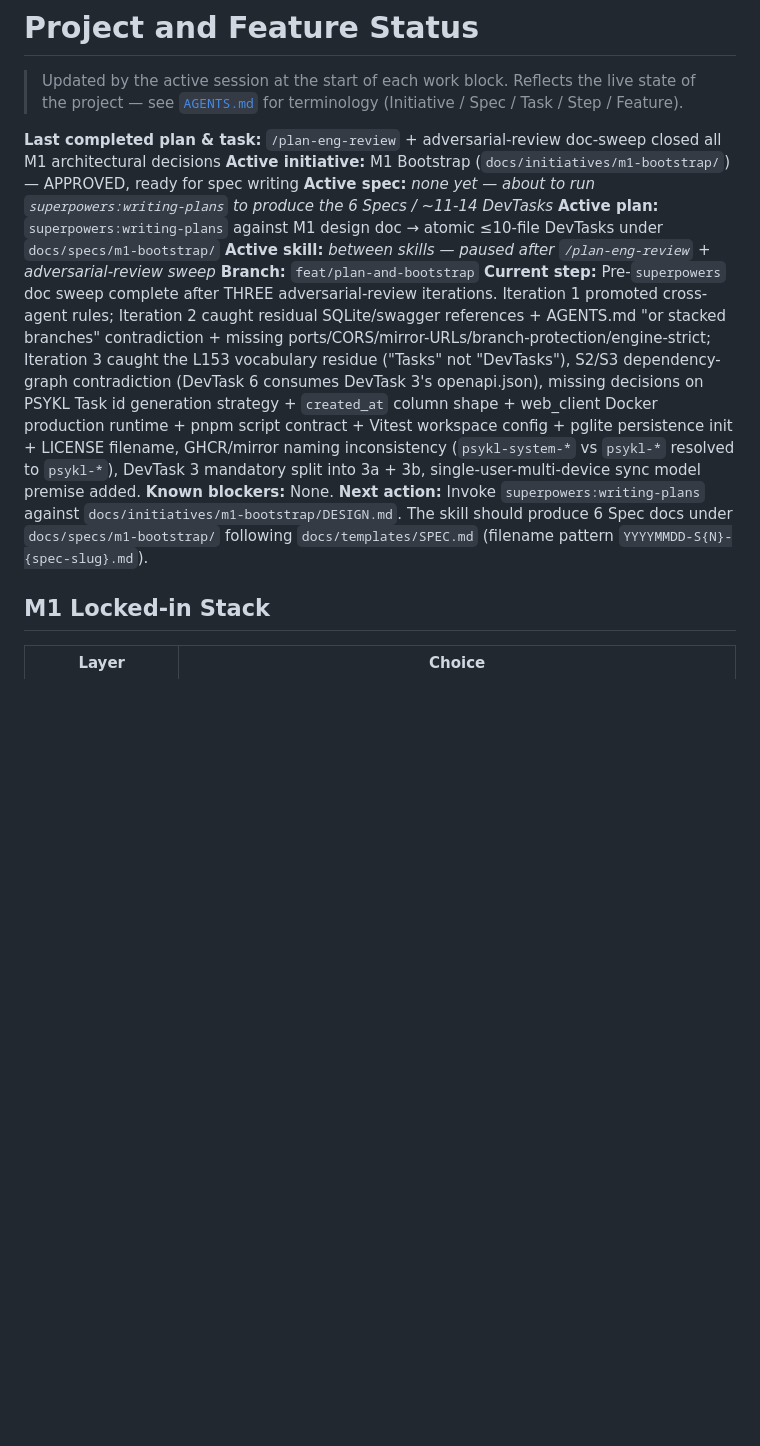
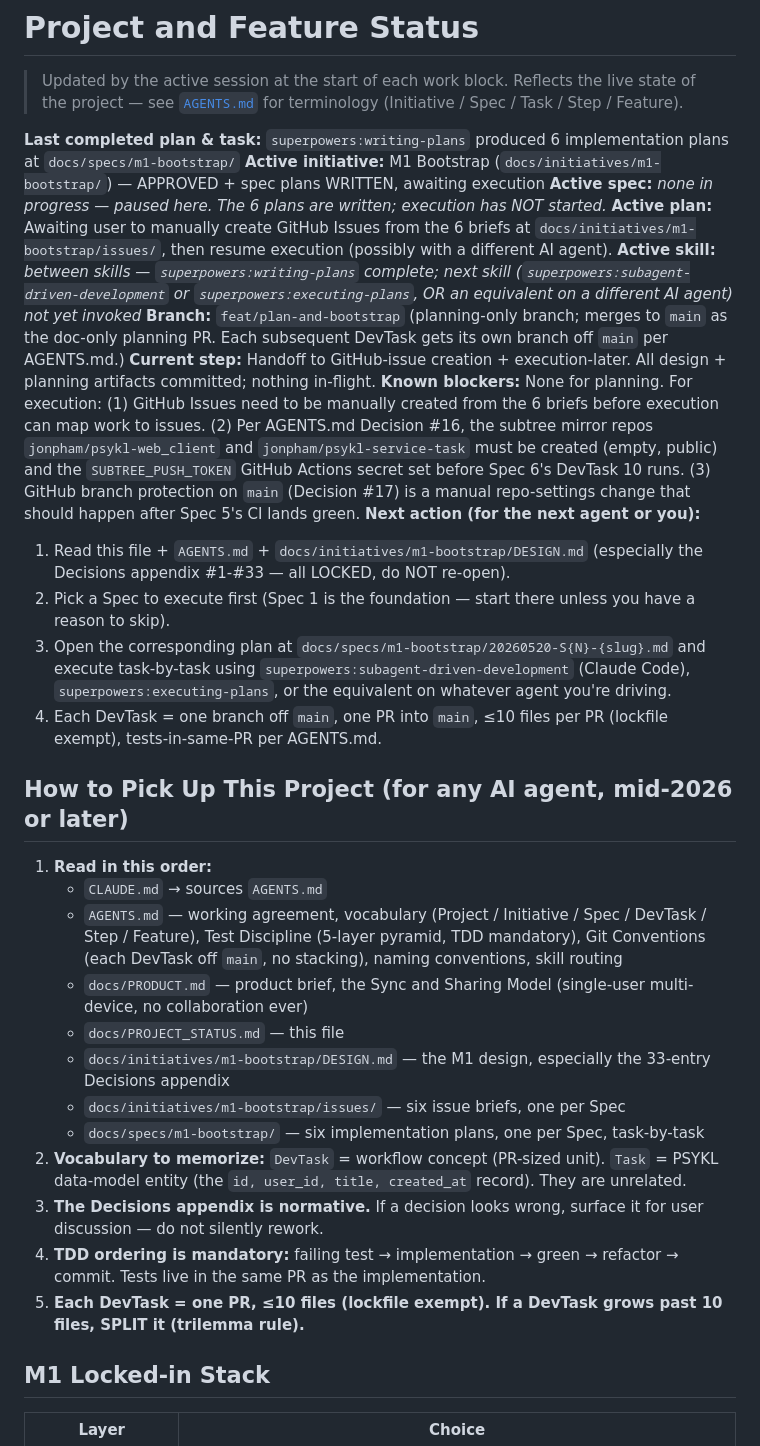
Before and after one commit to jonpham/PSYKL-System, a Markdown page: docs/PROJECT_STATUS.md, the part around the change. Rendered like a GitHub page; blank space fills up the shorter version.

Commit message:
docs(PROJECT_STATUS): handoff state for execution-later
Captures the pause point after superpowers:writing-plans produced
the 6 implementation plans. The next session — possibly with a
different AI agent — needs a clean entry point.

Updates:
- Active initiative reflects "APPROVED + plans WRITTEN, awaiting
  execution"; no in-flight spec.
- Next-action section spells out the resume sequence: create GitHub
  Issues from briefs → pick Spec 1 → open the plan → execute
  task-by-task using superpowers:subagent-driven-development or
  equivalent on a different agent.
- Known blockers enumerated: GitHub Issues, subtree mirror repos +
  SUBTREE_PUSH_TOKEN secret, manual branch protection setup on main.
- New "How to Pick Up This Project (for any AI agent)" section gives
  a read-in-this-order list, the DevTask-vs-Task vocabulary reminder,
  Decisions-are-normative rule, TDD ordering, and the ≤10-files
  trilemma rule. Self-contained for cold reading by any agent.

```diff
--- a/docs/PROJECT_STATUS.md
+++ b/docs/PROJECT_STATUS.md
@@ -2,15 +2,34 @@
 
 > Updated by the active session at the start of each work block. Reflects the live state of the project — see [`AGENTS.md`](../AGENTS.md) for terminology (Initiative / Spec / Task / Step / Feature).
 
-**Last completed plan & task:** `/plan-eng-review` + adversarial-review doc-sweep closed all M1 architectural decisions
-**Active initiative:** M1 Bootstrap (`docs/initiatives/m1-bootstrap/`) — APPROVED, ready for spec writing
-**Active spec:** _none yet — about to run `superpowers:writing-plans` to produce the 6 Specs / ~11-14 DevTasks_
-**Active plan:** `superpowers:writing-plans` against M1 design doc → atomic ≤10-file DevTasks under `docs/specs/m1-bootstrap/`
-**Active skill:** _between skills — paused after `/plan-eng-review` + adversarial-review sweep_
-**Branch:** `feat/plan-and-bootstrap`
-**Current step:** Pre-`superpowers` doc sweep complete after THREE adversarial-review iterations. Iteration 1 promoted cross-agent rules; Iteration 2 caught residual SQLite/swagger references + AGENTS.md "or stacked branches" contradiction + missing ports/CORS/mirror-URLs/branch-protection/engine-strict; Iteration 3 caught the L153 vocabulary residue ("Tasks" not "DevTasks"), S2/S3 dependency-graph contradiction (DevTask 6 consumes DevTask 3's openapi.json), missing decisions on PSYKL Task id generation strategy + `created_at` column shape + web_client Docker production runtime + pnpm script contract + Vitest workspace config + pglite persistence init + LICENSE filename, GHCR/mirror naming inconsistency (`psykl-system-*` vs `psykl-*` resolved to `psykl-*`), DevTask 3 mandatory split into 3a + 3b, single-user-multi-device sync model premise added.
-**Known blockers:** None.
-**Next action:** Invoke `superpowers:writing-plans` against `docs/initiatives/m1-bootstrap/DESIGN.md`. The skill should produce 6 Spec docs under `docs/specs/m1-bootstrap/` following `docs/templates/SPEC.md` (filename pattern `YYYYMMDD-S{N}-{spec-slug}.md`).
+**Last completed plan & task:** `superpowers:writing-plans` produced 6 implementation plans at `docs/specs/m1-bootstrap/`
+**Active initiative:** M1 Bootstrap (`docs/initiatives/m1-bootstrap/`) — APPROVED + spec plans WRITTEN, awaiting execution
+**Active spec:** _none in progress — paused here. The 6 plans are written; execution has NOT started._
+**Active plan:** Awaiting user to manually create GitHub Issues from the 6 briefs at `docs/initiatives/m1-bootstrap/issues/`, then resume execution (possibly with a different AI agent).
+**Active skill:** _between skills — `superpowers:writing-plans` complete; next skill (`superpowers:subagent-driven-development` or `superpowers:executing-plans`, OR an equivalent on a different AI agent) not yet invoked_
+**Branch:** `feat/plan-and-bootstrap` (planning-only branch; merges to `main` as the doc-only planning PR. Each subsequent DevTask gets its own branch off `main` per AGENTS.md.)
+**Current step:** Handoff to GitHub-issue creation + execution-later. All design + planning artifacts committed; nothing in-flight.
+**Known blockers:** None for planning. For execution: (1) GitHub Issues need to be manually created from the 6 briefs before execution can map work to issues. (2) Per AGENTS.md Decision #16, the subtree mirror repos `jonpham/psykl-web_client` and `jonpham/psykl-service-task` must be created (empty, public) and the `SUBTREE_PUSH_TOKEN` GitHub Actions secret set before Spec 6's DevTask 10 runs. (3) GitHub branch protection on `main` (Decision #17) is a manual repo-settings change that should happen after Spec 5's CI lands green.
+**Next action (for the next agent or you):**
+  1. Read this file + `AGENTS.md` + `docs/initiatives/m1-bootstrap/DESIGN.md` (especially the Decisions appendix #1-#33 — all LOCKED, do NOT re-open).
+  2. Pick a Spec to execute first (Spec 1 is the foundation — start there unless you have a reason to skip).
+  3. Open the corresponding plan at `docs/specs/m1-bootstrap/20260520-S{N}-{slug}.md` and execute task-by-task using `superpowers:subagent-driven-development` (Claude Code), `superpowers:executing-plans`, or the equivalent on whatever agent you're driving.
+  4. Each DevTask = one branch off `main`, one PR into `main`, ≤10 files per PR (lockfile exempt), tests-in-same-PR per AGENTS.md.
+
+## How to Pick Up This Project (for any AI agent, mid-2026 or later)
+
+1. **Read in this order:**
+   - `CLAUDE.md` → sources `AGENTS.md`
+   - `AGENTS.md` — working agreement, vocabulary (Project / Initiative / Spec / DevTask / Step / Feature), Test Discipline (5-layer pyramid, TDD mandatory), Git Conventions (each DevTask off `main`, no stacking), naming conventions, skill routing
+   - `docs/PRODUCT.md` — product brief, the Sync and Sharing Model (single-user multi-device, no collaboration ever)
+   - `docs/PROJECT_STATUS.md` — this file
+   - `docs/initiatives/m1-bootstrap/DESIGN.md` — the M1 design, especially the 33-entry Decisions appendix
+   - `docs/initiatives/m1-bootstrap/issues/` — six issue briefs, one per Spec
+   - `docs/specs/m1-bootstrap/` — six implementation plans, one per Spec, task-by-task
+2. **Vocabulary to memorize:** `DevTask` = workflow concept (PR-sized unit). `Task` = PSYKL data-model entity (the `id, user_id, title, created_at` record). They are unrelated.
+3. **The Decisions appendix is normative.** If a decision looks wrong, surface it for user discussion — do not silently rework.
+4. **TDD ordering is mandatory:** failing test → implementation → green → refactor → commit. Tests live in the same PR as the implementation.
+5. **Each DevTask = one PR, ≤10 files (lockfile exempt). If a DevTask grows past 10 files, SPLIT it (trilemma rule).**
 
 ## M1 Locked-in Stack
 
```
